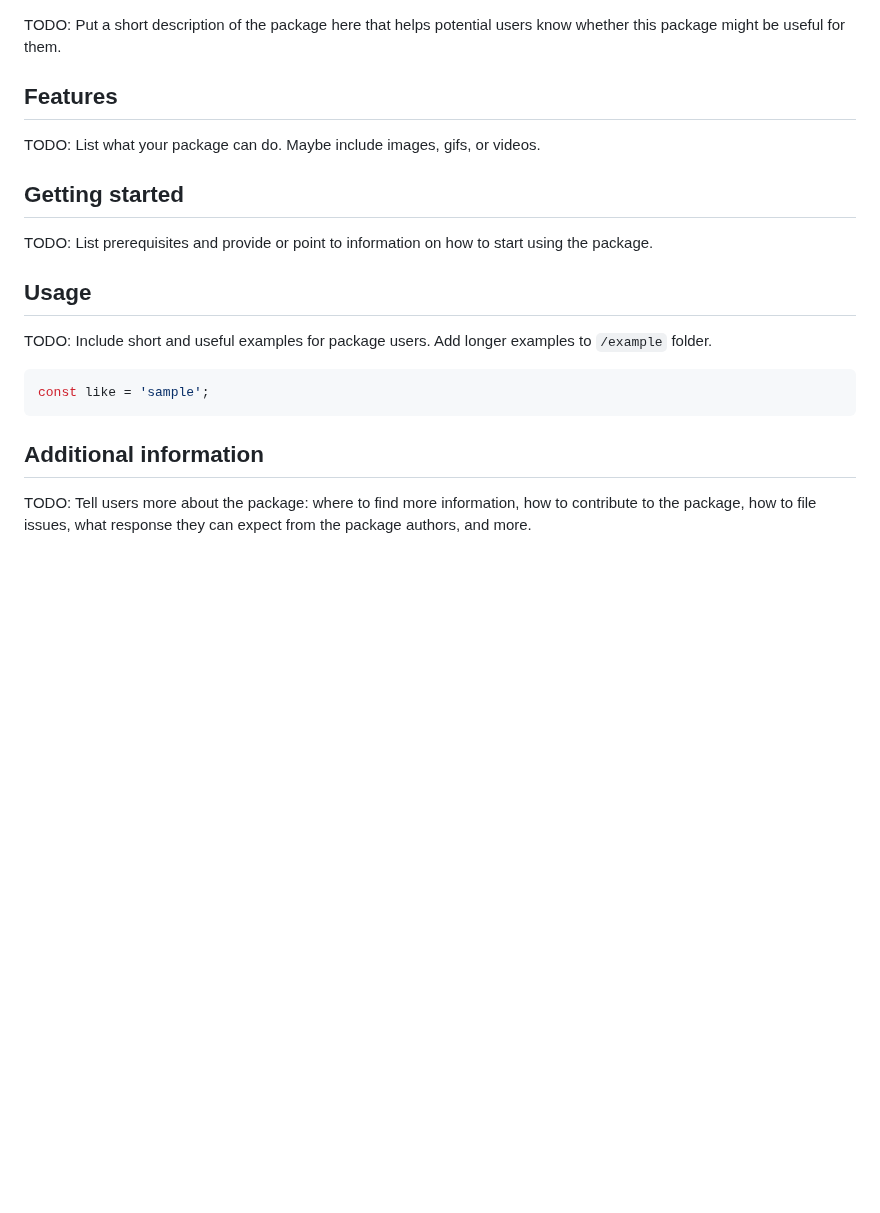
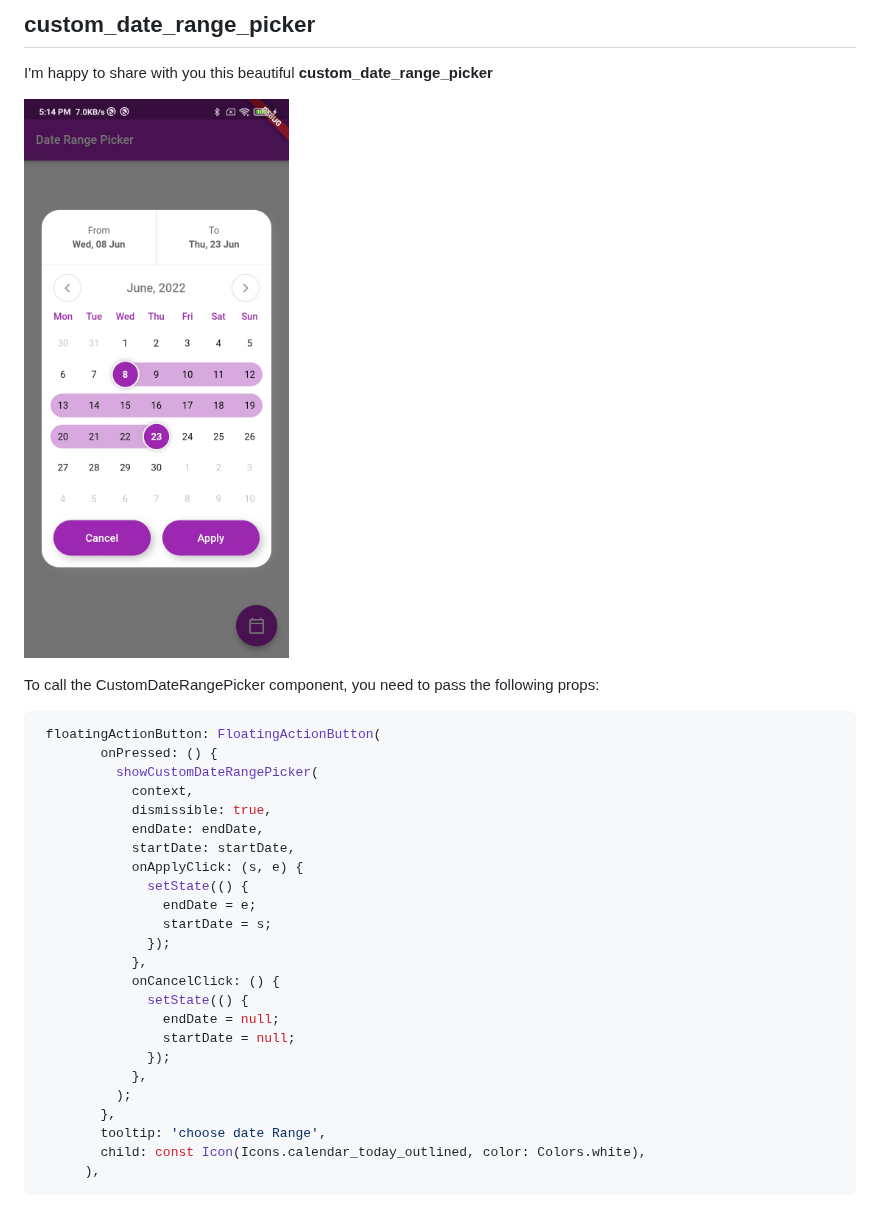
Before and after one commit to El-Mazouzi/custom_date_range_picker, a Markdown page: README.md, the part around the change. GitHub-like rendering; pictures changed too: screenshot.jpg (added); blank space fills up the shorter version.

Commit message:
add read me file and exaple

````diff
--- a/README.md
+++ b/README.md
@@ -1,39 +1,34 @@
-<!--
-This README describes the package. If you publish this package to pub.dev,
-this README's contents appear on the landing page for your package.
+## custom_date_range_picker
 
-For information about how to write a good package README, see the guide for
-[writing package pages](https://dart.dev/guides/libraries/writing-package-pages).
+I'm happy to share with you this beautiful **custom_date_range_picker**
 
-For general information about developing packages, see the Dart guide for
-[creating packages](https://dart.dev/guides/libraries/create-library-packages)
-and the Flutter guide for
-[developing packages and plugins](https://flutter.dev/developing-packages).
--->
+![Screenshot](screenshot.jpg)
 
-TODO: Put a short description of the package here that helps potential users
-know whether this package might be useful for them.
-
-## Features
-
-TODO: List what your package can do. Maybe include images, gifs, or videos.
-
-## Getting started
-
-TODO: List prerequisites and provide or point to information on how to
-start using the package.
-
-## Usage
-
-TODO: Include short and useful examples for package users. Add longer examples
-to `/example` folder.
+To call the CustomDateRangePicker component, you need to pass the following props:
 
 ```dart
-const like = 'sample';
+ floatingActionButton: FloatingActionButton(
+        onPressed: () {
+          showCustomDateRangePicker(
+            context,
+            dismissible: true,
+            endDate: endDate,
+            startDate: startDate,
+            onApplyClick: (s, e) {
+              setState(() {
+                endDate = e;
+                startDate = s;
+              });
+            },
+            onCancelClick: () {
+              setState(() {
+                endDate = null;
+                startDate = null;
+              });
+            },
+          );
+        },
+        tooltip: 'choose date Range',
+        child: const Icon(Icons.calendar_today_outlined, color: Colors.white),
+      ),
 ```
-
-## Additional information
-
-TODO: Tell users more about the package: where to find more information, how to
-contribute to the package, how to file issues, what response they can expect
-from the package authors, and more.
````
Also changed, not shown: CHANGELOG.md (deleted, +0 -3 lines), 1 other file.
